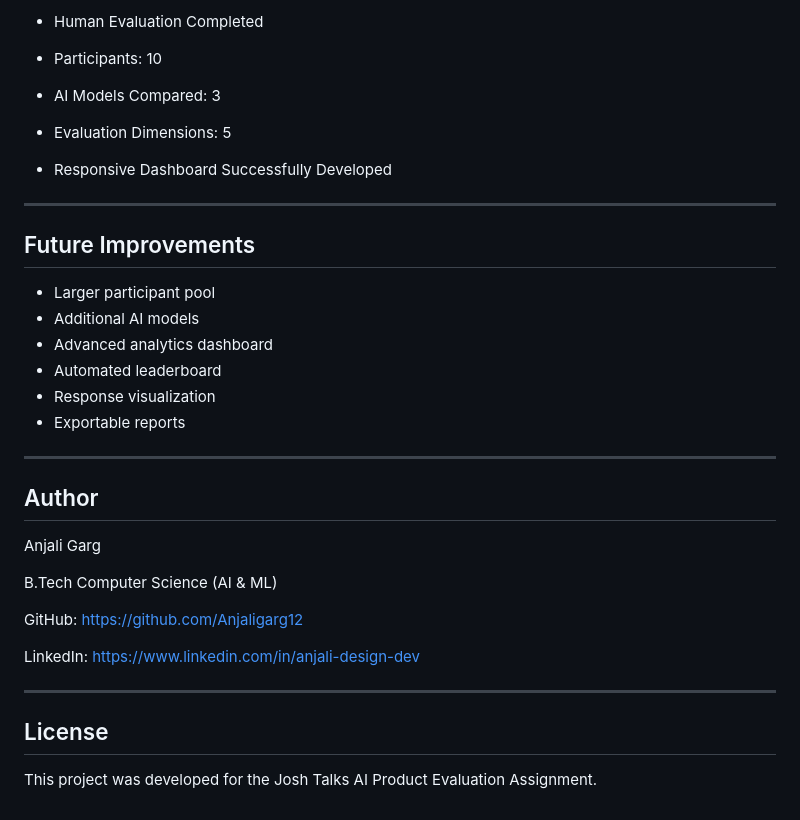
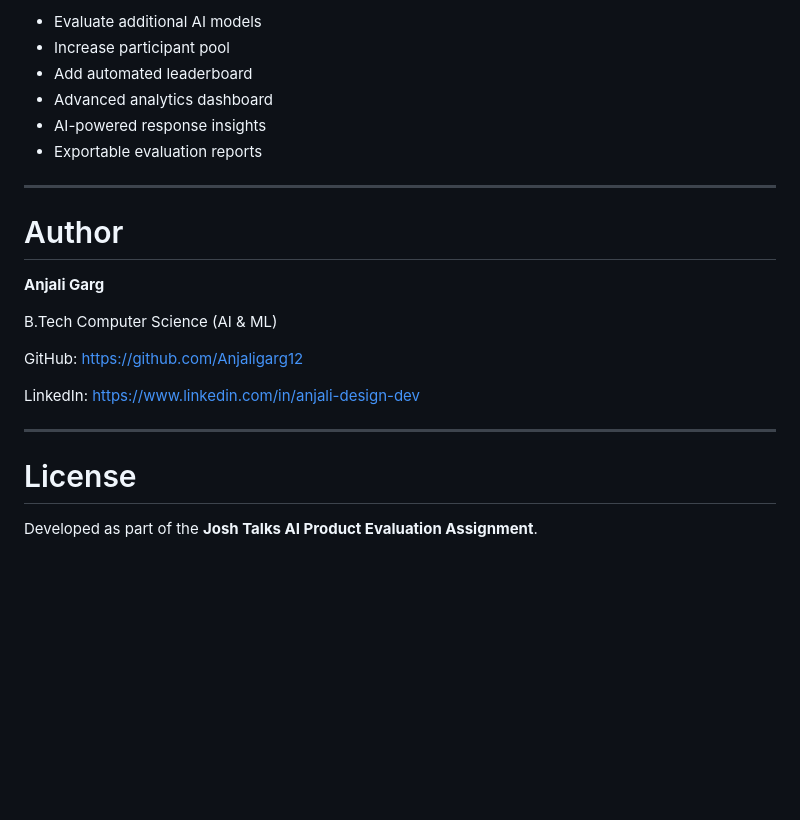
Before and after one commit to Anjaligarg12/JoshTalk, a Markdown page: README.md, the part around one of its changes. Drawn GitHub-style; blank space fills up the shorter version.

```diff
--- a/README.md
+++ b/README.md
@@ -151,30 +166,16 @@ The repository includes:
 
-- Human Evaluation Completed
-
-- Participants: 10
-
-- AI Models Compared: 3
-
-- Evaluation Dimensions: 5
-
-- Responsive Dashboard Successfully Developed
+- Evaluate additional AI models
+- Increase participant pool
+- Add automated leaderboard
+- Advanced analytics dashboard
+- AI-powered response insights
+- Exportable evaluation reports
 
 ---
 
-## Future Improvements
+# Author
 
-- Larger participant pool
-- Additional AI models
-- Advanced analytics dashboard
-- Automated leaderboard
-- Response visualization
-- Exportable reports
-
----
-
-## Author
-
-Anjali Garg
+**Anjali Garg**
 
 B.Tech Computer Science (AI & ML)
 
@@ -186,6 +187,6 @@ https://www.linkedin.com/in/anjali-design-dev
 
 ---
 
-## License
+# License
 
-This project was developed for the Josh Talks AI Product Evaluation Assignment.
+Developed as part of the **Josh Talks AI Product Evaluation Assignment**.
```
Also changed, not shown: other parts of README.md (+84 -69 lines).
